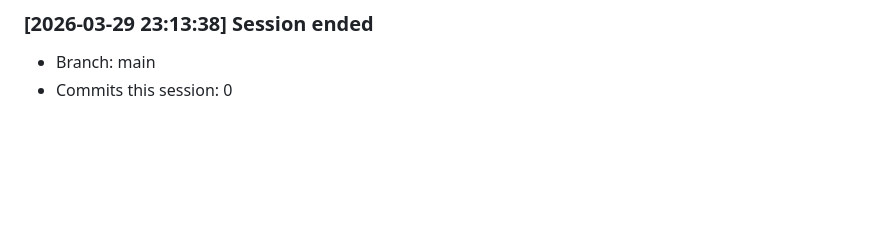
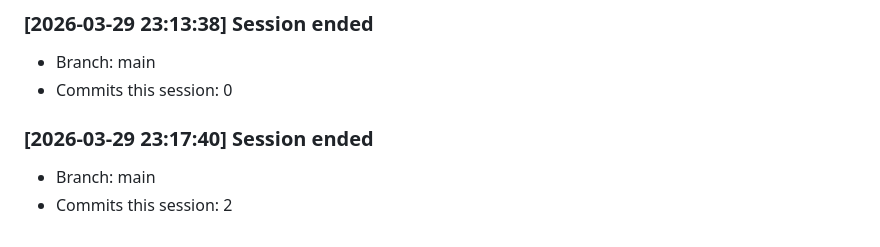
Before and after one commit to kennethsolomon/shipkit, a Markdown page: tasks/progress.md, the part around the change. Rendered like a GitHub page; blank space fills up the shorter version.

Commit message:
chore: docs

```diff
--- a/tasks/progress.md
+++ b/tasks/progress.md
@@ -968,3 +968,7 @@
 ### [2026-03-29 23:13:38] Session ended
 - Branch: main
 - Commits this session: 0
+
+### [2026-03-29 23:17:40] Session ended
+- Branch: main
+- Commits this session: 2
```
